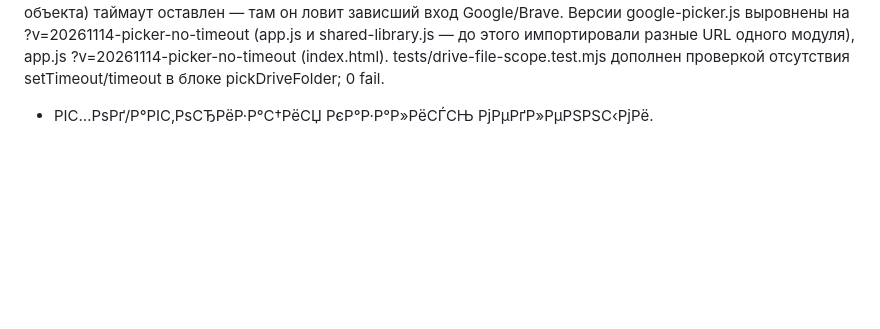
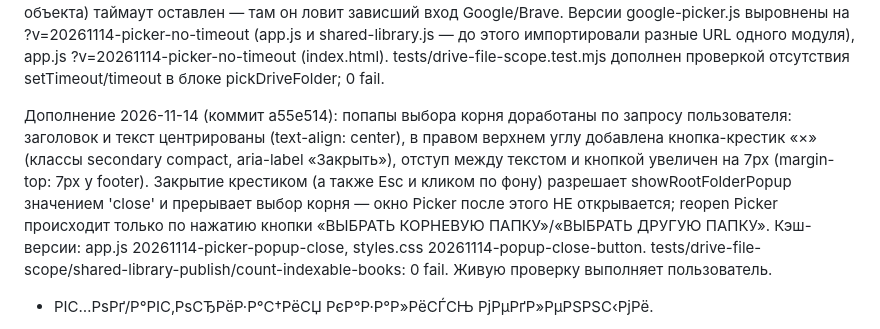
Before and after one commit to tssrkt/secret_library, a Markdown page: docs/PROJECT_HANDOFF.md, the part around the change. Rendered like a GitHub page; blank space fills up the shorter version.

Commit message:
Record the popup close button and centering in the handoff

```diff
--- a/docs/PROJECT_HANDOFF.md
+++ b/docs/PROJECT_HANDOFF.md
@@ -110,6 +110,8 @@
 Дополнение 2026-11-14 (коммит 92c6909): по запросу пользователя кнопка попапов выбора корня отцентрирована (justify-content: center у .root-folder-dialog footer) и получила на 10px больше горизонтальных внутренних отступов (.root-folder-dialog footer .settings-save-button { padding-inline: calc(.3rem + 10px) } — скоуплено, кнопки страницы настроек/друзей/уведомлений не затронуты). Кэш-версия styles.css поднята до 20261114-root-popup-button (index.html). Визуальную проверку выполняет пользователь.
 
 Дополнение 2026-11-14 (коммит de2a755): пользователь столкнулся с ошибкой «Google Picker не завершил выбор за 45 секунд (callback: loaded)» в окне выбора корневой папки — таймаут был скопирован из confirm-Picker, где ожидался быстрый клик по одной папке, а в свободном окне пользователь спокойно листает Диск дольше 45 секунд. Из pickDriveFolder таймаут удалён полностью: ожидание завершается только терминальными действиями колбэка (PICKED/CANCEL/ERROR). В authorizeDriveItem (confirm-Picker для одного объекта) таймаут оставлен — там он ловит зависший вход Google/Brave. Версии google-picker.js выровнены на ?v=20261114-picker-no-timeout (app.js и shared-library.js — до этого импортировали разные URL одного модуля), app.js ?v=20261114-picker-no-timeout (index.html). tests/drive-file-scope.test.mjs дополнен проверкой отсутствия setTimeout/timeout в блоке pickDriveFolder; 0 fail.
+
+Дополнение 2026-11-14 (коммит a55e514): попапы выбора корня доработаны по запросу пользователя: заголовок и текст центрированы (text-align: center), в правом верхнем углу добавлена кнопка-крестик «×» (классы secondary compact, aria-label «Закрыть»), отступ между текстом и кнопкой увеличен на 7px (margin-top: 7px у footer). Закрытие крестиком (а также Esc и кликом по фону) разрешает showRootFolderPopup значением 'close' и прерывает выбор корня — окно Picker после этого НЕ открывается; reopen Picker происходит только по нажатию кнопки «ВЫБРАТЬ КОРНЕВУЮ ПАПКУ»/«ВЫБРАТЬ ДРУГУЮ ПАПКУ». Кэш-версии: app.js 20261114-picker-popup-close, styles.css 20261114-popup-close-button. tests/drive-file-scope/shared-library-publish/count-indexable-books: 0 fail. Живую проверку выполняет пользователь.
 - РІС…РѕРґ/Р°РІС‚РѕСЂРёР·Р°С†РёСЏ РєР°Р·Р°Р»РёСЃСЊ РјРµРґР»РµРЅРЅС‹РјРё.
 
 Р­С‚Рѕ РїРѕР»СЊР·РѕРІР°С‚РµР»СЊСЃРєРёРµ РЅР°Р±Р»СЋРґРµРЅРёСЏ, РЅРµ РїРѕРґС‚РІРµСЂР¶РґС‘РЅРЅРѕРµ С‚РµРєСѓС‰РµРµ СЃРѕСЃС‚РѕСЏРЅРёРµ. РЎРЅР°С‡Р°Р»Р° РІРѕСЃРїСЂРѕРёР·РІРµСЃС‚Рё РЅР° СЃРІРµР¶РµР№ РІРµСЂСЃРёРё, СЃРѕР±СЂР°С‚СЊ Р±РµР·РѕРїР°СЃРЅС‹Рµ РѕС€РёР±РєРё РєРѕРЅСЃРѕР»Рё Рё СЃРµС‚РµРІС‹Рµ СЃС‚Р°С‚СѓСЃС‹, Р·Р°С‚РµРј Р»РѕРєР°Р»РёР·РѕРІР°С‚СЊ, РЅР° РєР°РєРѕРј СЌС‚Р°РїРµ С‚РµСЂСЏРµС‚СЃСЏ СЃРїРёСЃРѕРє/РїСЂРѕРІРµСЂРєР° РїСЂР°РІ/РѕР±СЂР°Р±РѕС‚С‡РёРє РєРЅРѕРїРєРё. РќРµ РѕР±С…РѕРґРёС‚СЊ РЅРµСѓРґР°С‡РЅСѓСЋ РїСЂРѕРІРµСЂРєСѓ Р°РґРјРёРЅРёСЃС‚СЂР°С‚РѕСЂР° РїРѕРєР°Р·РѕРј email: СЃРєСЂС‹С‚РёРµ РґР°РЅРЅС‹С… РїСЂРё РЅРµРїСЂРѕРІРµСЂРµРЅРЅС‹С… РїСЂР°РІР°С… вЂ” РЅР°РјРµСЂРµРЅРЅР°СЏ Р·Р°С‰РёС‚РЅР°СЏ РјРµСЂР°.
```
